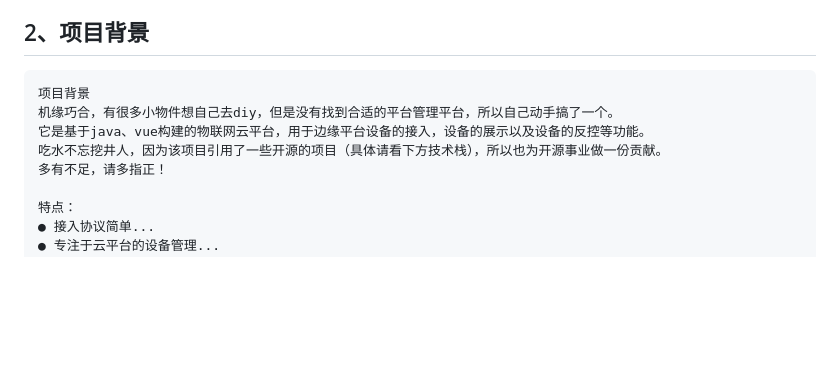
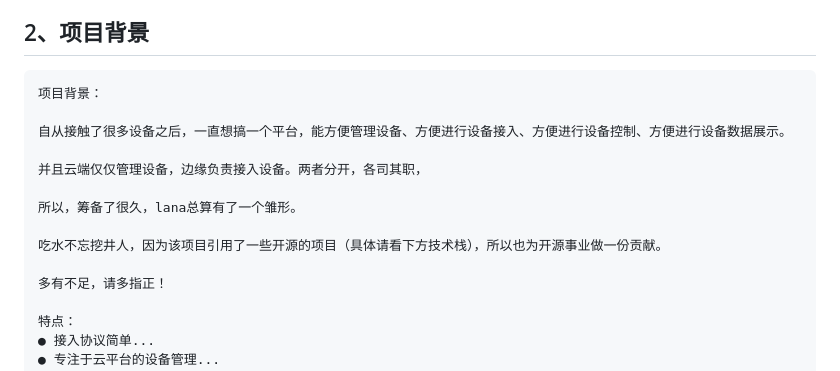
Before and after one commit to liuyulet/lana-iot, a Markdown page: README.md, the part around the change. GitHub-like rendering; blank space fills up the shorter version.

```diff
--- a/README.md
+++ b/README.md
@@ -6,10 +6,16 @@
 
 ## 2、项目背景
 ~~~
-项目背景
-机缘巧合，有很多小物件想自己去diy，但是没有找到合适的平台管理平台，所以自己动手搞了一个。
-它是基于java、vue构建的物联网云平台，用于边缘平台设备的接入，设备的展示以及设备的反控等功能。
+项目背景：
+
+自从接触了很多设备之后，一直想搞一个平台，能方便管理设备、方便进行设备接入、方便进行设备控制、方便进行设备数据展示。
+
+并且云端仅仅管理设备，边缘负责接入设备。两者分开，各司其职，
+
+所以，筹备了很久，lana总算有了一个雏形。
+
 吃水不忘挖井人，因为该项目引用了一些开源的项目（具体请看下方技术栈），所以也为开源事业做一份贡献。
+
 多有不足，请多指正！
 
 特点：
```
